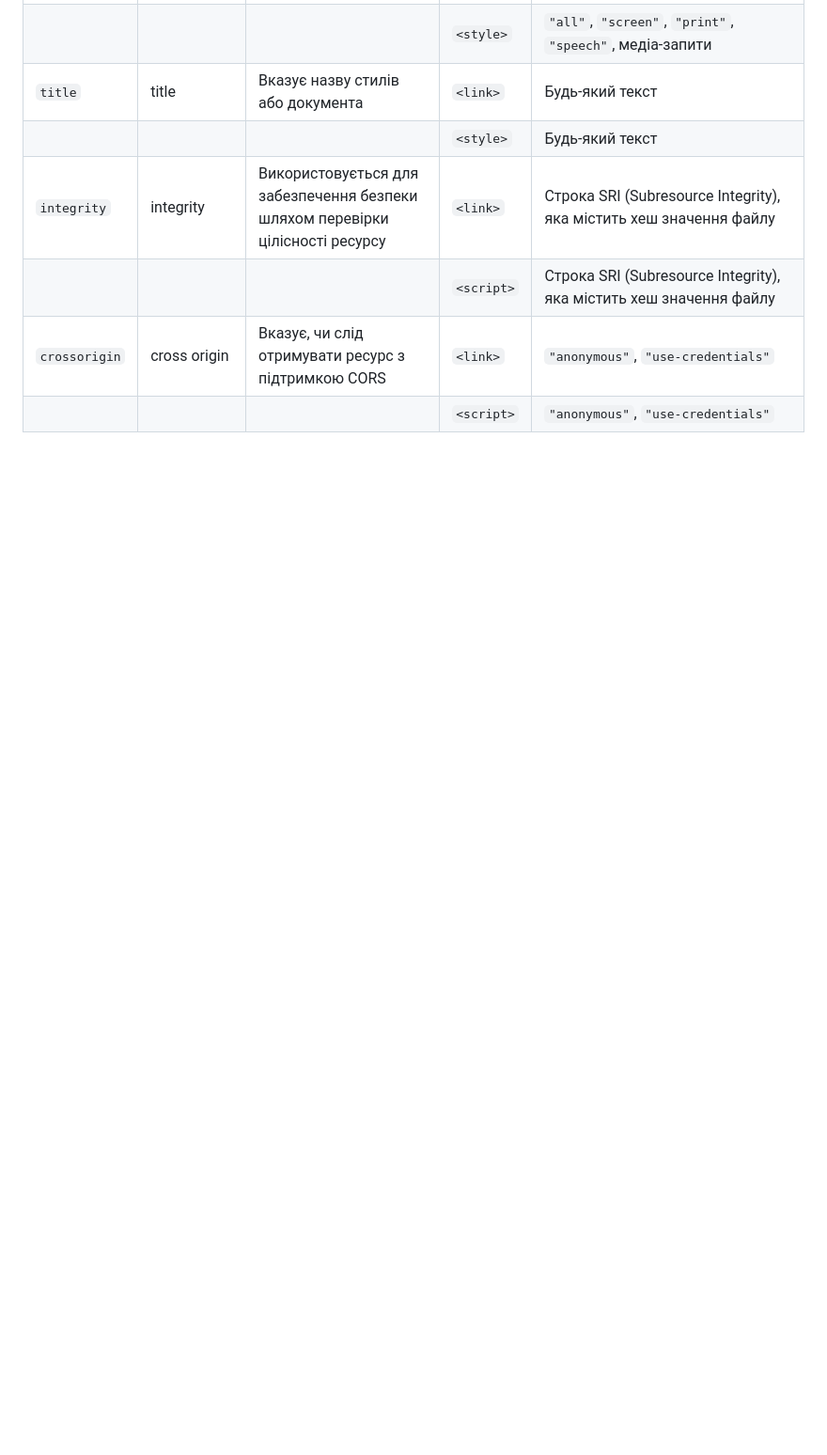
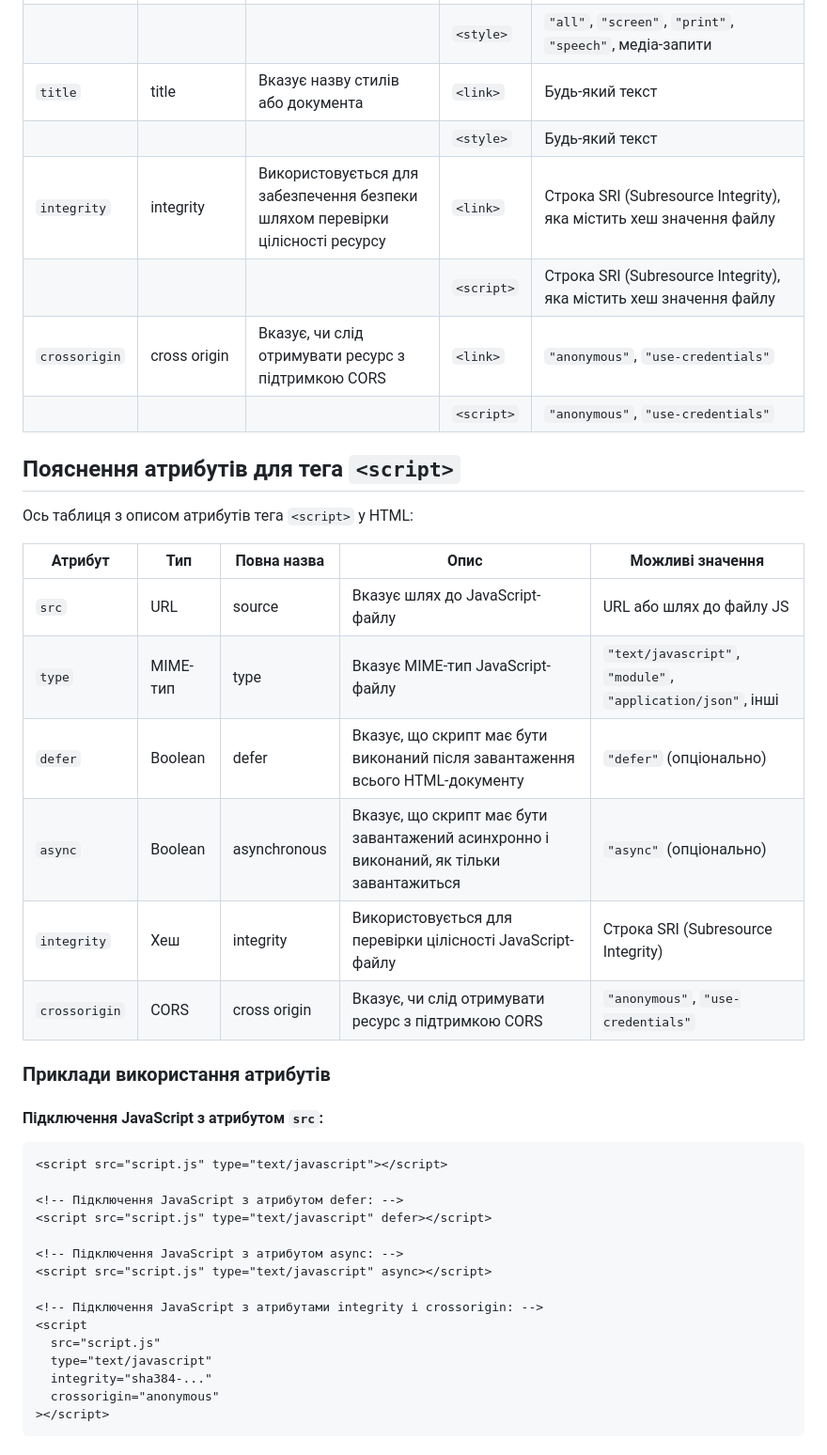
Before and after one commit to Roman80-IT/BarberShop, a Markdown page: html-attributes.md, the part around the change printed below. Shown: that part at 94% size. Drawn GitHub-style; blank space fills up the shorter version.

Commit message:
updrade `html-attributes.md`

````diff
--- a/html-link-attributes.md
+++ b/html-attributes.md
@@ -40,3 +39,39 @@
 |               |                     |                                                                               | `<script>` | Строка SRI (Subresource Integrity), яка містить хеш значення файлу                                                                               |
 | `crossorigin` | cross origin        | Вказує, чи слід отримувати ресурс з підтримкою CORS                           | `<link>`   | `"anonymous"`, `"use-credentials"`                                                                                                               |
 |               |                     |                                                                               | `<script>` | `"anonymous"`, `"use-credentials"`                                                                                                               |
+
+## Пояснення атрибутів для тега `<script>`
+
+Ось таблиця з описом атрибутів тега `<script>` у HTML:
+
+| Атрибут       | Тип      | Повна назва  | Опис                                                                                    | Можливі значення                                            |
+| ------------- | -------- | ------------ | --------------------------------------------------------------------------------------- | ----------------------------------------------------------- |
+| `src`         | URL      | source       | Вказує шлях до JavaScript-файлу                                                         | URL або шлях до файлу JS                                    |
+| `type`        | MIME-тип | type         | Вказує MIME-тип JavaScript-файлу                                                        | `"text/javascript"`, `"module"`, `"application/json"`, інші |
+| `defer`       | Boolean  | defer        | Вказує, що скрипт має бути виконаний після завантаження всього HTML-документу           | `"defer"` (опціонально)                                     |
+| `async`       | Boolean  | asynchronous | Вказує, що скрипт має бути завантажений асинхронно і виконаний, як тільки завантажиться | `"async"` (опціонально)                                     |
+| `integrity`   | Хеш      | integrity    | Використовується для перевірки цілісності JavaScript-файлу                              | Строка SRI (Subresource Integrity)                          |
+| `crossorigin` | CORS     | cross origin | Вказує, чи слід отримувати ресурс з підтримкою CORS                                     | `"anonymous"`, `"use-credentials"`                          |
+
+### Приклади використання атрибутів
+
+#### Підключення JavaScript з атрибутом `src`:
+
+```html
+<script src="script.js" type="text/javascript"></script>
+
+<!-- Підключення JavaScript з атрибутом defer: -->
+<script src="script.js" type="text/javascript" defer></script>
+
+<!-- Підключення JavaScript з атрибутом async: -->
+<script src="script.js" type="text/javascript" async></script>
+
+<!-- Підключення JavaScript з атрибутами integrity і crossorigin: -->
+<script
+  src="script.js"
+  type="text/javascript"
+  integrity="sha384-..."
+  crossorigin="anonymous"
+></script>
+```
+
````
Also changed, not shown: other parts of html-attributes.md (+47 -2 lines).
